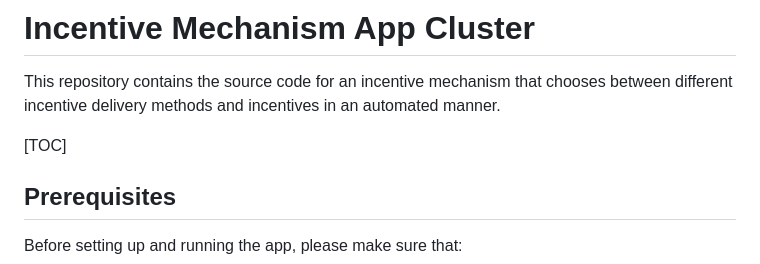
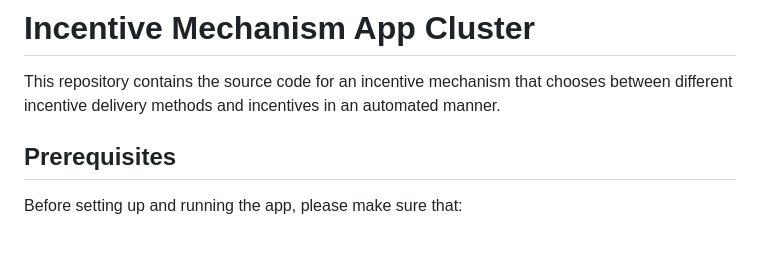
Before and after one commit to tum-i4/incentive-mechanism-app-cluster, a Markdown page: README.md, the part around the change. Rendered like a GitHub page; blank space fills up the shorter version.

Commit message:
Removes '[TOC]' from README (not supported by GitHub)

```diff
--- a/README.md
+++ b/README.md
@@ -1,8 +1,6 @@
 # Incentive Mechanism App Cluster
 
 This repository contains the source code for an incentive mechanism that chooses between different incentive delivery methods and incentives in an automated manner.
-
-[TOC]
 
 ## Prerequisites
 
```
